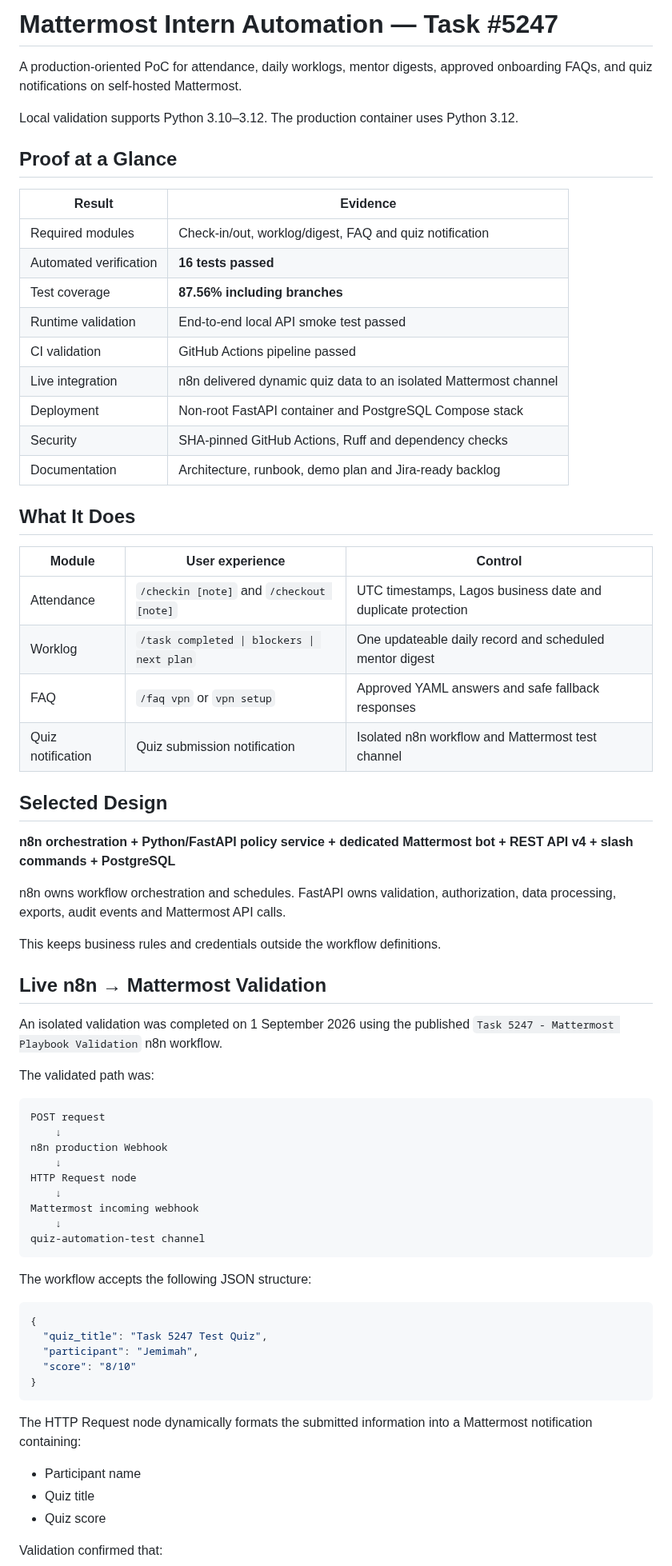
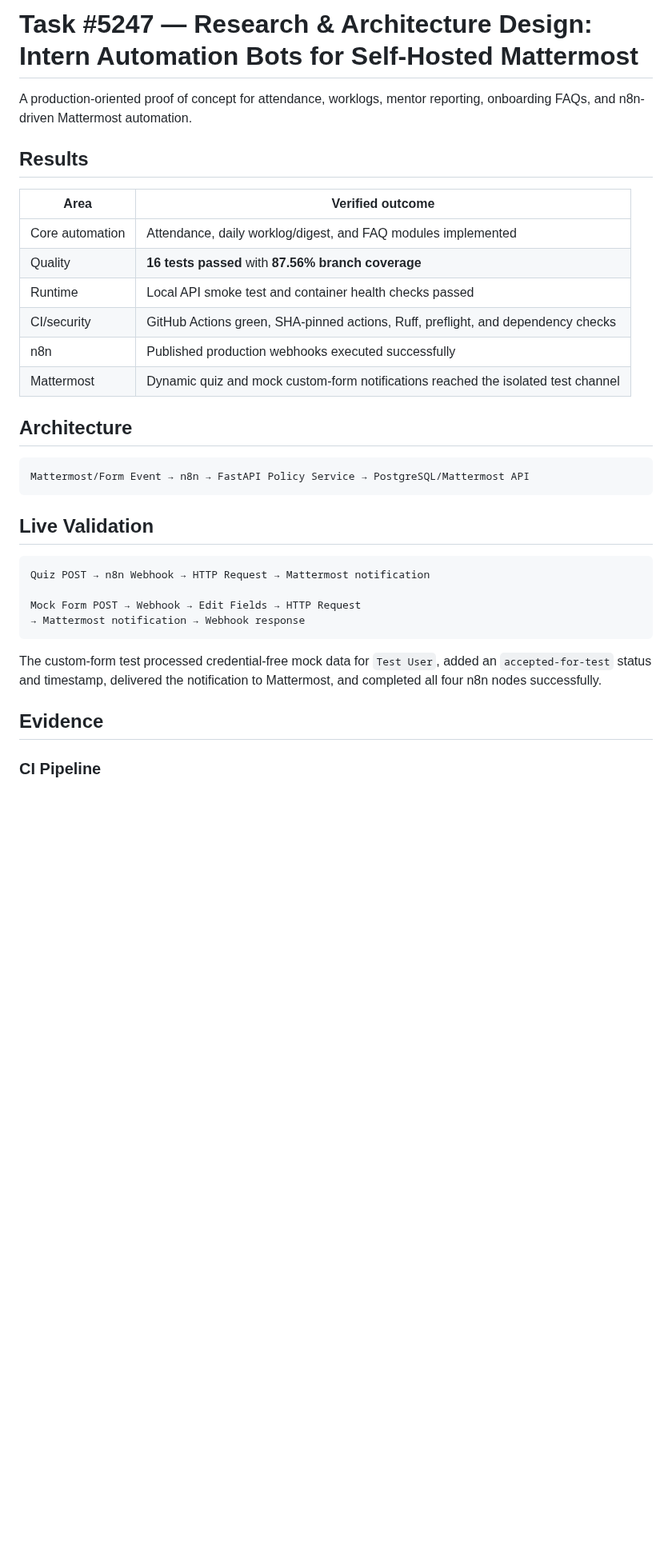
Before and after one commit to jemmie2025/mattermost-intern-automation, a Markdown page: README.md, the part around one of its changes. Shown at 80% size. GitHub-like rendering; blank space fills up the shorter version.

````diff
--- a/README.md
+++ b/README.md
@@ -1,73 +1,36 @@
-# Mattermost Intern Automation — Task #5247
+# Task #5247 — Research & Architecture Design: Intern Automation Bots for Self-Hosted Mattermost
 
-A production-oriented PoC for attendance, daily worklogs, mentor digests, approved onboarding FAQs, and quiz notifications on self-hosted Mattermost.
+A production-oriented proof of concept for attendance, worklogs, mentor reporting, onboarding FAQs, and n8n-driven Mattermost automation.
 
-Local validation supports Python 3.10–3.12. The production container uses Python 3.12.
+## Results
 
-## Proof at a Glance
+| Area | Verified outcome |
+|---|---|
+| Core automation | Attendance, daily worklog/digest, and FAQ modules implemented |
+| Quality | **16 tests passed** with **87.56% branch coverage** |
+| Runtime | Local API smoke test and container health checks passed |
+| CI/security | GitHub Actions green, SHA-pinned actions, Ruff, preflight, and dependency checks |
+| n8n | Published production webhooks executed successfully |
+| Mattermost | Dynamic quiz and mock custom-form notifications reached the isolated test channel |
 
-| Result | Evidence |
-|---|---|
-| Required modules | Check-in/out, worklog/digest, FAQ and quiz notification |
-| Automated verification | **16 tests passed** |
-| Test coverage | **87.56% including branches** |
-| Runtime validation | End-to-end local API smoke test passed |
-| CI validation | GitHub Actions pipeline passed |
-| Live integration | n8n delivered dynamic quiz data to an isolated Mattermost channel |
-| Deployment | Non-root FastAPI container and PostgreSQL Compose stack |
-| Security | SHA-pinned GitHub Actions, Ruff and dependency checks |
-| Documentation | Architecture, runbook, demo plan and Jira-ready backlog |
-
-## What It Does
-
-| Module | User experience | Control |
-|---|---|---|
-| Attendance | `/checkin [note]` and `/checkout [note]` | UTC timestamps, Lagos business date and duplicate protection |
-| Worklog | `/task completed \| blockers \| next plan` | One updateable daily record and scheduled mentor digest |
-| FAQ | `/faq vpn` or `vpn setup` | Approved YAML answers and safe fallback responses |
-| Quiz notification | Quiz submission notification | Isolated n8n workflow and Mattermost test channel |
-
-## Selected Design
-
-**n8n orchestration + Python/FastAPI policy service + dedicated Mattermost bot + REST API v4 + slash commands + PostgreSQL**
-
-n8n owns workflow orchestration and schedules. FastAPI owns validation, authorization, data processing, exports, audit events and Mattermost API calls.
-
-This keeps business rules and credentials outside the workflow definitions.
-
-## Live n8n → Mattermost Validation
-
-An isolated validation was completed on 1 September 2026 using the published `Task 5247 - Mattermost Playbook Validation` n8n workflow.
-
-The validated path was:
+## Architecture
 
 ```text
-POST request
-    ↓
-n8n production Webhook
-    ↓
-HTTP Request node
-    ↓
-Mattermost incoming webhook
-    ↓
-quiz-automation-test channel
+Mattermost/Form Event → n8n → FastAPI Policy Service → PostgreSQL/Mattermost API
 ```
 
-The workflow accepts the following JSON structure:
+## Live Validation
 
-```json
-{
-  "quiz_title": "Task 5247 Test Quiz",
-  "participant": "Jemimah",
-  "score": "8/10"
-}
+```text
+Quiz POST → n8n Webhook → HTTP Request → Mattermost notification
+
+Mock Form POST → Webhook → Edit Fields → HTTP Request
+→ Mattermost notification → Webhook response
 ```
 
-The HTTP Request node dynamically formats the submitted information into a Mattermost notification containing:
+The custom-form test processed credential-free mock data for `Test User`, added an `accepted-for-test` status and timestamp, delivered the notification to Mattermost, and completed all four n8n nodes successfully.
 
-- Participant name
-- Quiz title
-- Quiz score
+## Evidence
 
-Validation confirmed that:
+### CI Pipeline
 
````
Also changed, not shown: other parts of README.md (+13 -105 lines), docs/evidence/task5247_mattermost_success.png (added), docs/evidence/task5247_n8n_success.png (added).
